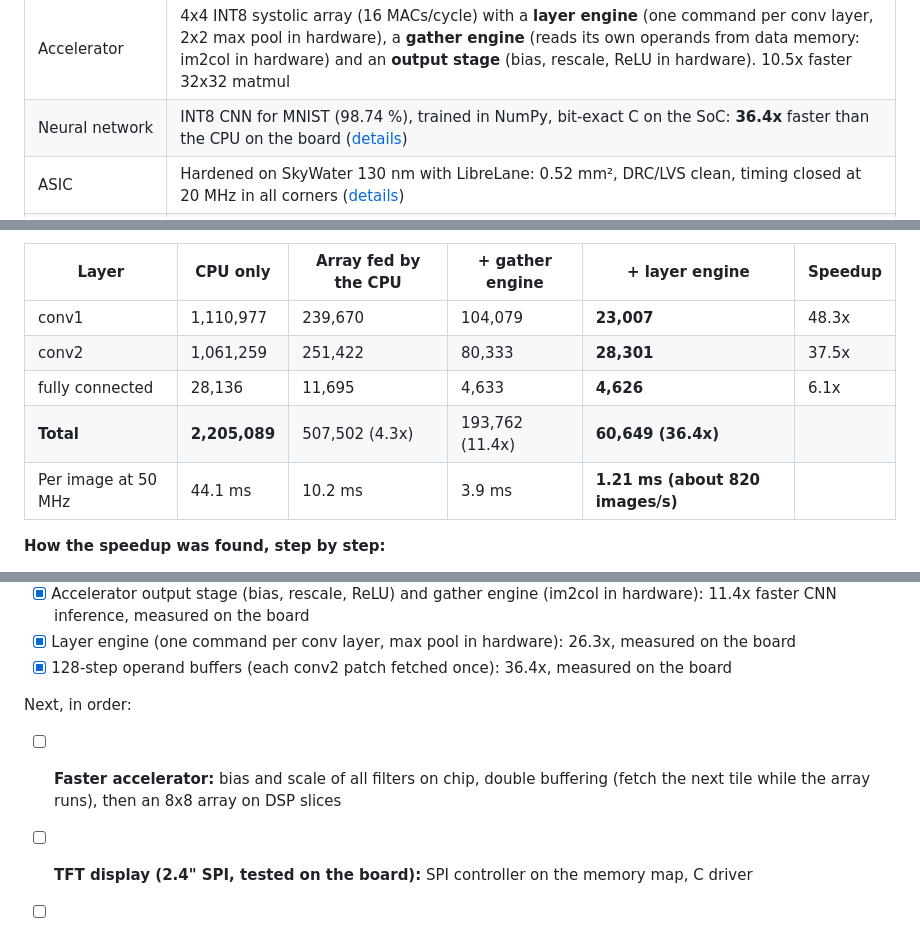
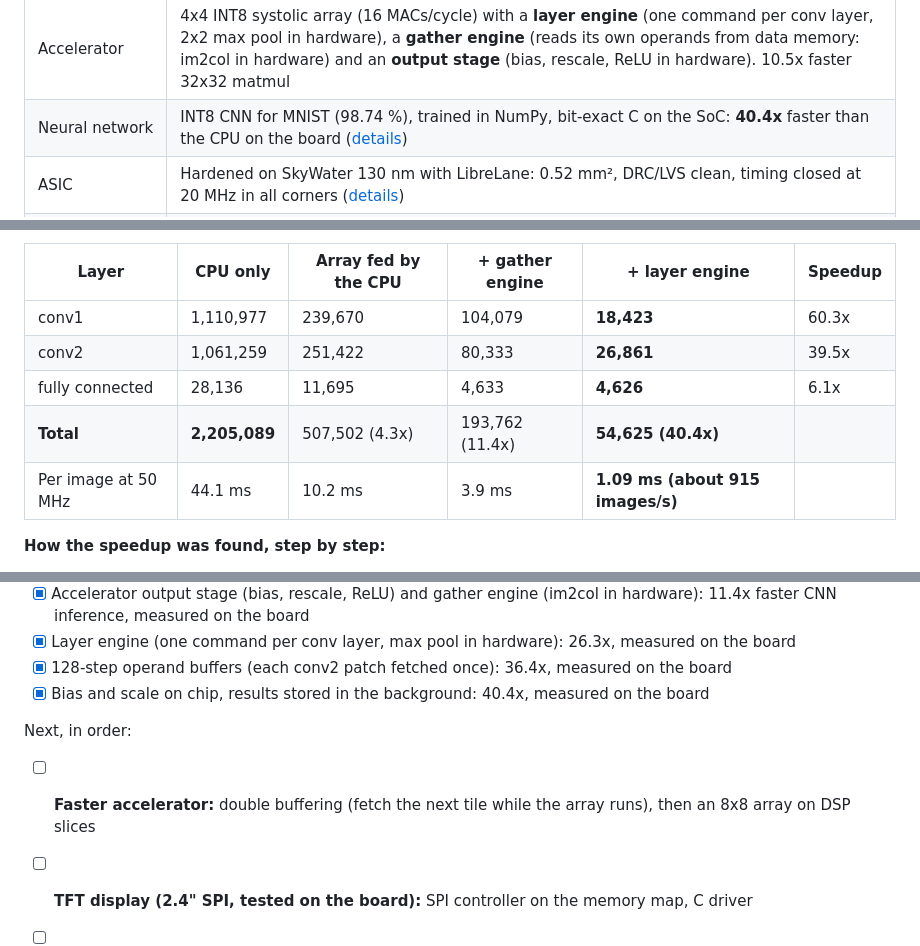
Before and after one commit to higgboson/riscv-rv32im-soc, a Markdown page: README.md, 3 parts joined by grey strips. GitHub-like rendering.

```diff
--- a/README.md
+++ b/README.md
@@ -64,7 +64,7 @@ IMC), with planted bugs to prove the testbenches catch real failures.
 | FPGA | Basys 3 (Artix-7 XC7A35T): MMCM clocking, UART console, 7-segment display, LEDs, switches, buttons |
 | Program loader | hardware UART loader with checksum: `python sw/load.py COM5 bench` |
 | Accelerator | 4x4 INT8 systolic array (16 MACs/cycle) with a **layer engine** (one command per conv layer, 2x2 max pool in hardware), a **gather engine** (reads its own operands from data memory: im2col in hardware) and an **output stage** (bias, rescale, ReLU in hardware). 10.5x faster 32x32 matmul |
-| Neural network | INT8 CNN for MNIST (98.74 %), trained in NumPy, bit-exact C on the SoC: **36.4x** faster than the CPU on the board ([details](#neural-network-on-the-soc-mnist)) |
+| Neural network | INT8 CNN for MNIST (98.74 %), trained in NumPy, bit-exact C on the SoC: **40.4x** faster than the CPU on the board ([details](#neural-network-on-the-soc-mnist)) |
 | ASIC | Hardened on SkyWater 130 nm with LibreLane: 0.52 mm², DRC/LVS clean, timing closed at 20 MHz in all corners ([details](asic/riscv_cpu/README.md)) |
 | Verification | UVM on Xcelium + IMC: 48/48 riscv-tests in UVM, 17/17 regression tests pass, 100% functional coverage, SVA, bug injection |
 
@@ -158,11 +158,11 @@ hardware counter; identical to RTL simulation):
 
 | Layer | CPU only | Array fed by the CPU | + gather engine | + layer engine | Speedup |
 |---|---|---|---|---|---|
-| conv1 | 1,110,977 | 239,670 | 104,079 | **23,007** | 48.3x |
-| conv2 | 1,061,259 | 251,422 | 80,333 | **28,301** | 37.5x |
+| conv1 | 1,110,977 | 239,670 | 104,079 | **18,423** | 60.3x |
+| conv2 | 1,061,259 | 251,422 | 80,333 | **26,861** | 39.5x |
 | fully connected | 28,136 | 11,695 | 4,633 | **4,626** | 6.1x |
-| **Total** | **2,205,089** | 507,502 (4.3x) | 193,762 (11.4x) | **60,649 (36.4x)** | |
-| Per image at 50 MHz | 44.1 ms | 10.2 ms | 3.9 ms | **1.21 ms (about 820 images/s)** | |
+| **Total** | **2,205,089** | 507,502 (4.3x) | 193,762 (11.4x) | **54,625 (40.4x)** | |
+| Per image at 50 MHz | 44.1 ms | 10.2 ms | 3.9 ms | **1.09 ms (about 915 images/s)** | |
 
 **How the speedup was found, step by step:**
 
@@ -385,11 +393,12 @@ Done:
       11.4x faster CNN inference, measured on the board
 - [x] Layer engine (one command per conv layer, max pool in hardware): 26.3x, measured on the board
 - [x] 128-step operand buffers (each conv2 patch fetched once): 36.4x, measured on the board
+- [x] Bias and scale on chip, results stored in the background: 40.4x, measured on the board
 
 Next, in order:
 
-- [ ] **Faster accelerator:** bias and scale of all filters on chip, double buffering (fetch the
-      next tile while the array runs), then an 8x8 array on DSP slices
+- [ ] **Faster accelerator:** double buffering (fetch the next tile while the array runs),
+      then an 8x8 array on DSP slices
 - [ ] **TFT display (2.4" SPI, tested on the board):** SPI controller on the memory map, C driver
 - [ ] **Live demo:** draw a digit with a USB mouse (or touch, once a touch controller is fitted),
       the board recognises it and shows CPU vs accelerator time on the display
```
Also changed, not shown: other parts of README.md (+14 -6 lines), docs/images/nn/basys3_mnist_uart.png, docs/images/nn/mnist_speedup.png.
